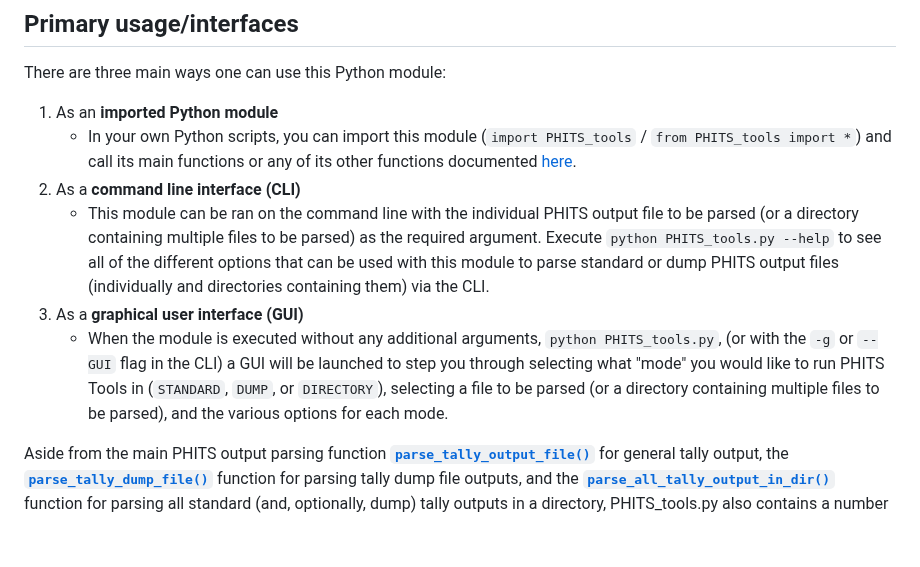
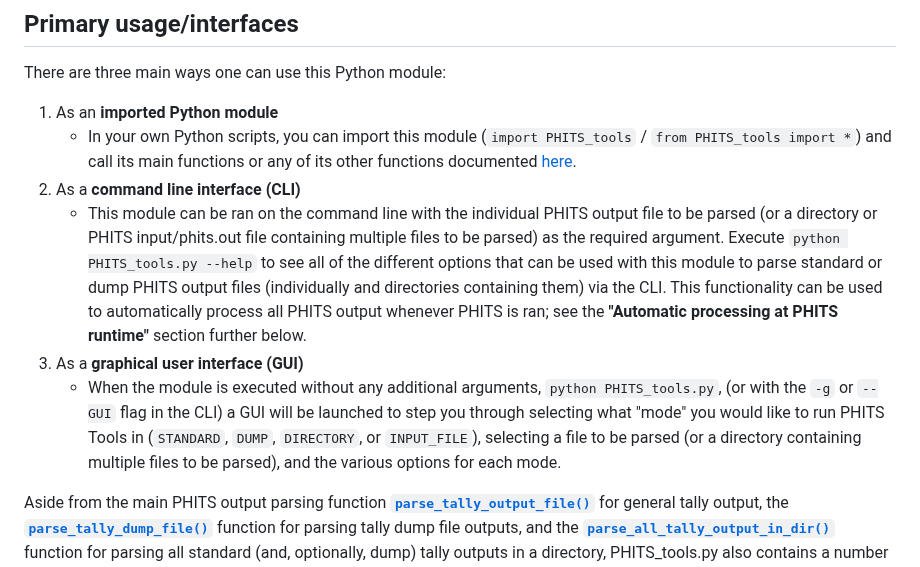
Before and after one commit to Lindt8/PHITS-Tools, a Markdown page: README.md, the part around the change. Drawn GitHub-style; blank space fills up the shorter version.

```diff
--- a/README.md
+++ b/README.md
@@ -39,9 +39,9 @@ There are three main ways one can use this Python module:
 1. As an **imported Python module**
     - In your own Python scripts, you can import this module (`import PHITS_tools` / `from PHITS_tools import *`) and call its main functions or any of its other functions documented [here](https://lindt8.github.io/PHITS-Tools/).
 2. As a **command line interface (CLI)**
-    - This module can be ran on the command line with the individual PHITS output file to be parsed (or a directory containing multiple files to be parsed) as the required argument. Execute `python PHITS_tools.py --help` to see all of the different options that can be used with this module to parse standard or dump PHITS output files (individually and directories containing them) via the CLI.
+    - This module can be ran on the command line with the individual PHITS output file to be parsed (or a directory or PHITS input/phits.out file containing multiple files to be parsed) as the required argument. Execute `python PHITS_tools.py --help` to see all of the different options that can be used with this module to parse standard or dump PHITS output files (individually and directories containing them) via the CLI.  This functionality can be used to automatically process all PHITS output whenever PHITS is ran; see the **"Automatic processing at PHITS runtime"** section further below.
 3. As a **graphical user interface (GUI)**
-    - When the module is executed without any additional arguments, `python PHITS_tools.py`, (or with the `-g` or `--GUI` flag in the CLI) a GUI will be launched to step you through selecting what "mode" you would like to run PHITS Tools in (`STANDARD`, `DUMP`, or `DIRECTORY`), selecting a file to be parsed (or a directory containing multiple files to be parsed), and the various options for each mode.
+    - When the module is executed without any additional arguments, `python PHITS_tools.py`, (or with the `-g` or `--GUI` flag in the CLI) a GUI will be launched to step you through selecting what "mode" you would like to run PHITS Tools in (`STANDARD`, `DUMP`, `DIRECTORY`, or `INPUT_FILE`), selecting a file to be parsed (or a directory containing multiple files to be parsed), and the various options for each mode.
 
 Aside from the main PHITS output parsing function [**`parse_tally_output_file()`**](https://lindt8.github.io/PHITS-Tools/#PHITS_tools.parse_tally_output_file) for general tally output, the [**`parse_tally_dump_file()`**](https://lindt8.github.io/PHITS-Tools/#PHITS_tools.parse_tally_dump_file) function for parsing tally dump file outputs, and the [**`parse_all_tally_output_in_dir()`**](https://lindt8.github.io/PHITS-Tools/#PHITS_tools.parse_all_tally_output_in_dir) function for parsing all standard (and, optionally, dump) tally outputs in a directory, PHITS_tools.py also contains a number of other functions that may be of use for further analyses, such as tallying contents of dump files, rebinning historgrammed results, applying [ICRP 116 effective dose conversion coefficients](https://doi.org/10.1016/j.icrp.2011.10.001) to scored particle fluences, and retrieving PHITS-formatted [Material] section entries from a large database of materials (primarily from [PNNL-15870 Rev. 1](https://www.osti.gov/biblio/1023125)), among others.  It also is capable of automatically creating plots of tally results, as showcased in [test/test_tally_plots.pdf](https://github.com/Lindt8/PHITS-Tools/blob/main/test/test_tally_plots.pdf) ([view whole PDF here](https://github.com/Lindt8/PHITS-Tools/blob/main/test/test_tally_plots.pdf?raw=true)).
 
```
